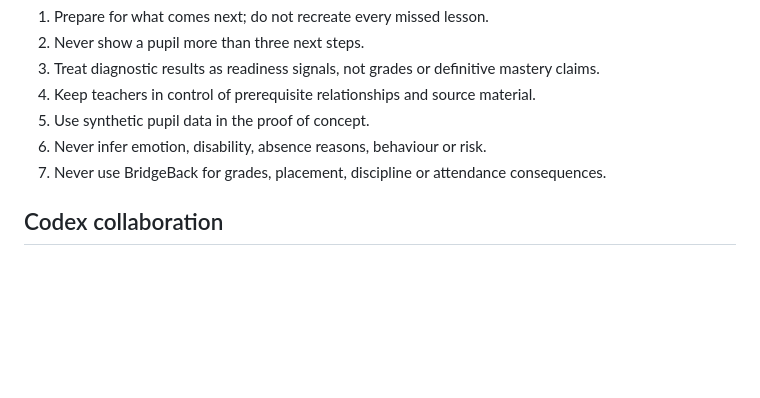
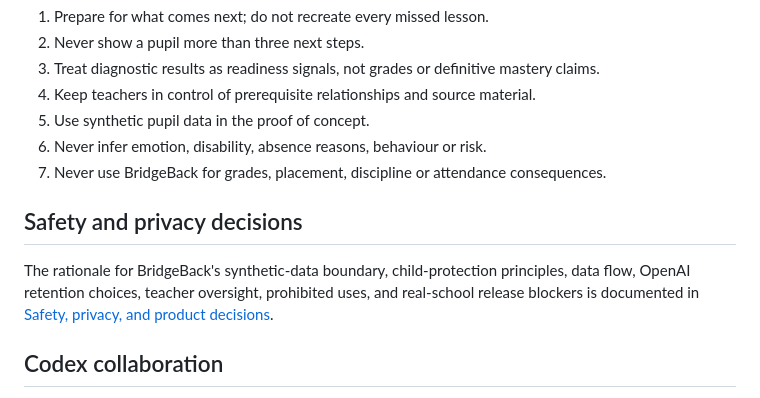
Before and after one commit to DanielButler1/BridgeBack, a Markdown page: README.md, the part around the change. Drawn GitHub-style; blank space fills up the shorter version.

Commit message:
docs(safety): record child data decisions

```diff
--- a/README.md
+++ b/README.md
@@ -83,6 +83,10 @@ Teacher review remains mandatory before any generated dependency map is assigned
 6. Never infer emotion, disability, absence reasons, behaviour or risk.
 7. Never use BridgeBack for grades, placement, discipline or attendance consequences.
 
+## Safety and privacy decisions
+
+The rationale for BridgeBack's synthetic-data boundary, child-protection principles, data flow, OpenAI retention choices, teacher oversight, prohibited uses, and real-school release blockers is documented in [Safety, privacy, and product decisions](docs/SAFETY-PRIVACY-DECISIONS.md).
+
 ## Codex collaboration
 
 The repository was created during OpenAI Build Week with Codex. Codex helped translate the research-backed product hypothesis into a deliberately scoped vertical slice, applied the supplied shadcn preset, created the domain schemas, implemented the two-sided experience, and established build-safe model boundaries. Product decisions—including the next-lesson framing, teacher approval step, three-item limit, synthetic pupil scenario and job-specific model routing—were made explicitly during the Codex task.
```
Also changed, not shown: docs/SAFETY-PRIVACY-DECISIONS.md (added, +253 -0 lines).
